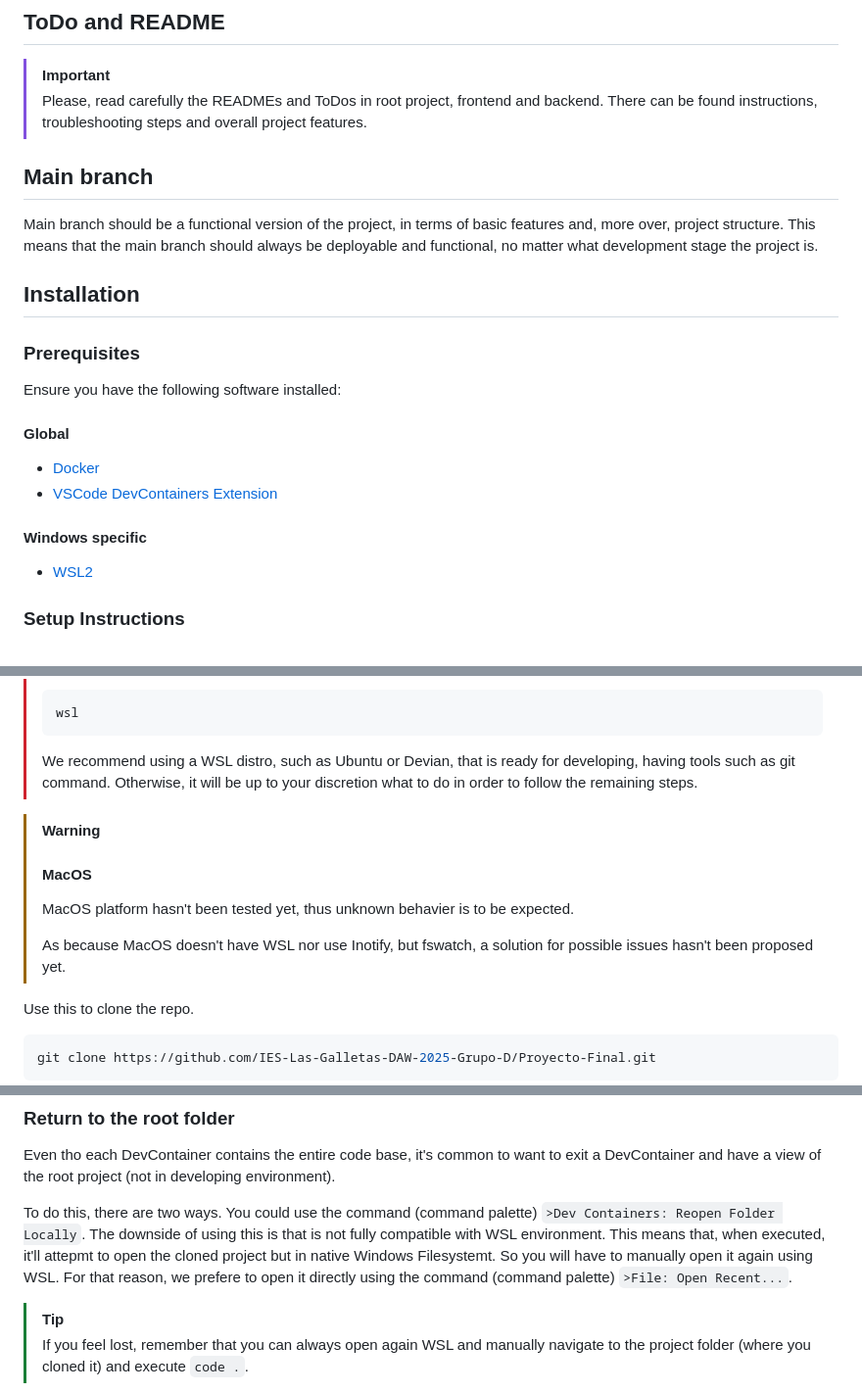
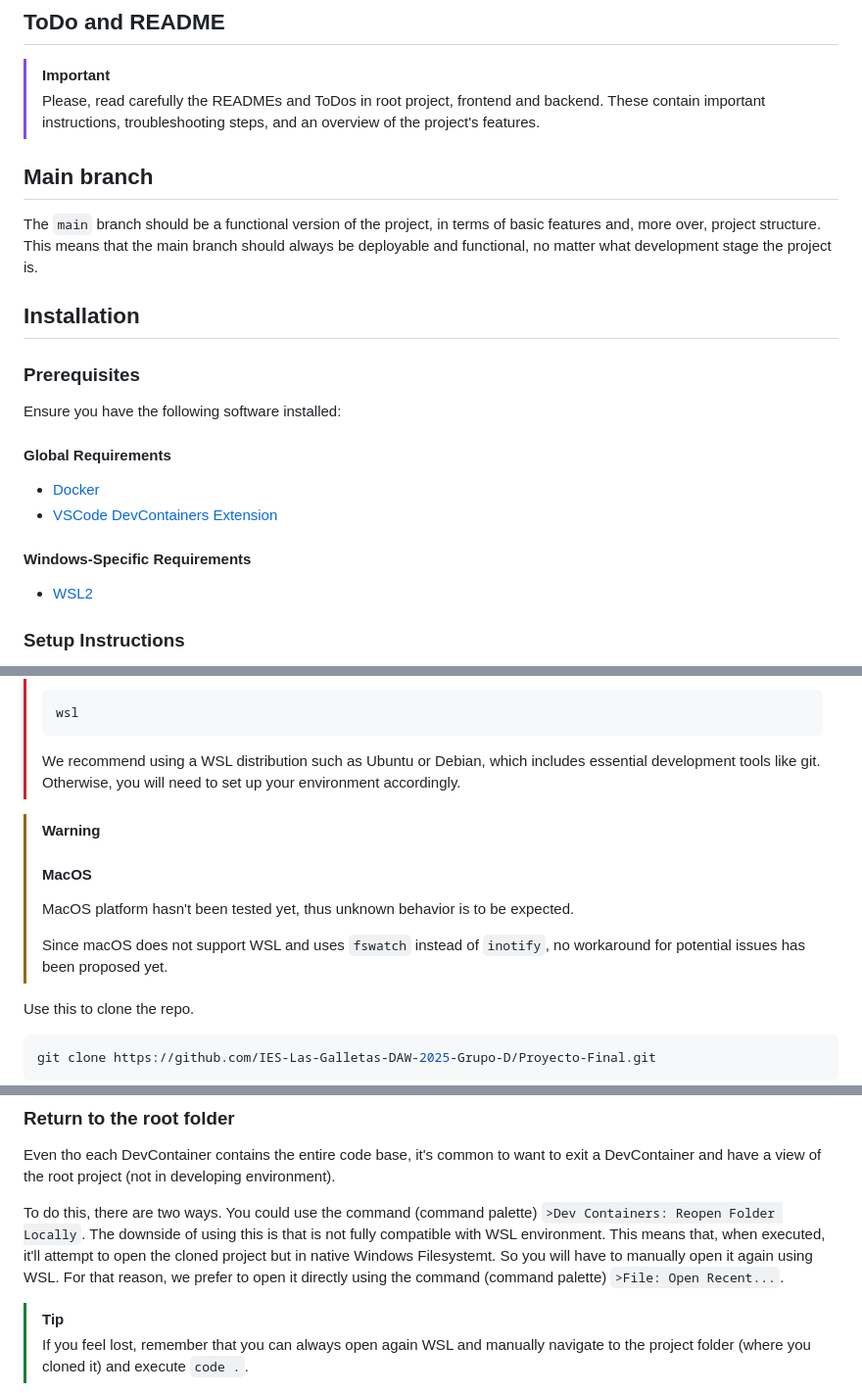
Before and after one commit to TeRacksito/TimeWeaver, a Markdown page: README.md, 3 parts joined by grey strips. Shown at 98% size. Rendered like a GitHub page.

````diff
--- a/README.md
+++ b/README.md
@@ -5,12 +5,12 @@ Proyecto de desarrollo de aplicaciones web (PRW) del grupo D de 2ºDAW 2024-2025
 ## ToDo and README
 
 > [!IMPORTANT]
-> Please, read carefully the READMEs and ToDos in root project, frontend and backend. There can
-> be found instructions, troubleshooting steps and overall project features.
+> Please, read carefully the READMEs and ToDos in root project, frontend and backend.
+> These contain important instructions, troubleshooting steps, and an overview of the project's features.
 
 ## Main branch
 
-Main branch should be a functional version of the project, in terms of basic features and,
+The `main` branch should be a functional version of the project, in terms of basic features and,
 more over, project structure. This means that the main branch should always be deployable
 and functional, no matter what development stage the project is.
 
@@ -19,10 +19,10 @@ and functional, no matter what development stage the project is.
 ### Prerequisites
 
 Ensure you have the following software installed:
-#### Global
+#### Global Requirements
 - [Docker](https://docs.docker.com/get-docker/)
 - [VSCode DevContainers Extension](https://marketplace.visualstudio.com/items?itemName=ms-vscode-remote.remote-containers)
-#### Windows specific
+#### Windows-Specific Requirements
 - [WSL2](https://learn.microsoft.com/en-us/windows/wsl/install)
 
 ### Setup Instructions
@@ -40,16 +40,16 @@ Ensure you have the following software installed:
 > ```bash
 > wsl
 > ```
-> We recommend using a WSL distro, such as Ubuntu or Devian, that is ready for developing,
-> having tools such as git command. Otherwise, it will be up to your discretion what to do
-> in order to follow the remaining steps.
+> We recommend using a WSL distribution such as Ubuntu or Debian,
+> which includes essential development tools like git.
+> Otherwise, you will need to set up your environment accordingly.
 
 > [!WARNING]
 > #### MacOS
-> MacOS platform hasn't been tested yet, thus unknown behavier is to be expected.
+> MacOS platform hasn't been tested yet, thus unknown behavior is to be expected.
 >
-> As because MacOS doesn't have WSL nor use Inotify, but fswatch, a solution for
-> possible issues hasn't been proposed yet.
+> Since macOS does not support WSL and uses `fswatch` instead of `inotify`,
+> no workaround for potential issues has been proposed yet.
 
 Use this to clone the repo.
    ```bash
@@ -96,9 +96,9 @@ a DevContainer and have a view of the root project (not in developing environmen
 
 To do this, there are two ways. You could use the command (command palette)
 `>Dev Containers: Reopen Folder Locally`. The downside of using this is that is not
-fully compatible with WSL environment. This means that, when executed, it'll attepmt
+fully compatible with WSL environment. This means that, when executed, it'll attempt
 to open the cloned project but in native Windows Filesystemt. So you will have to
-manually open it again using WSL. For that reason, we prefere to open it directly
+manually open it again using WSL. For that reason, we prefer to open it directly
 using the command (command palette) `>File: Open Recent...`.
 
 > [!TIP]
````
